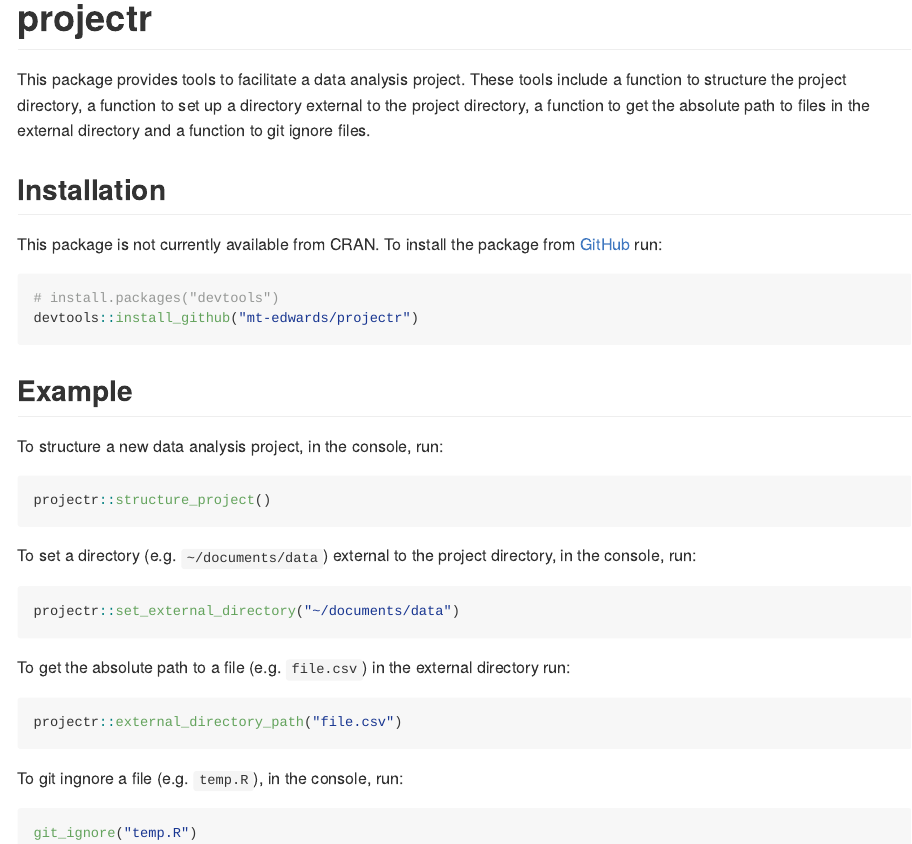
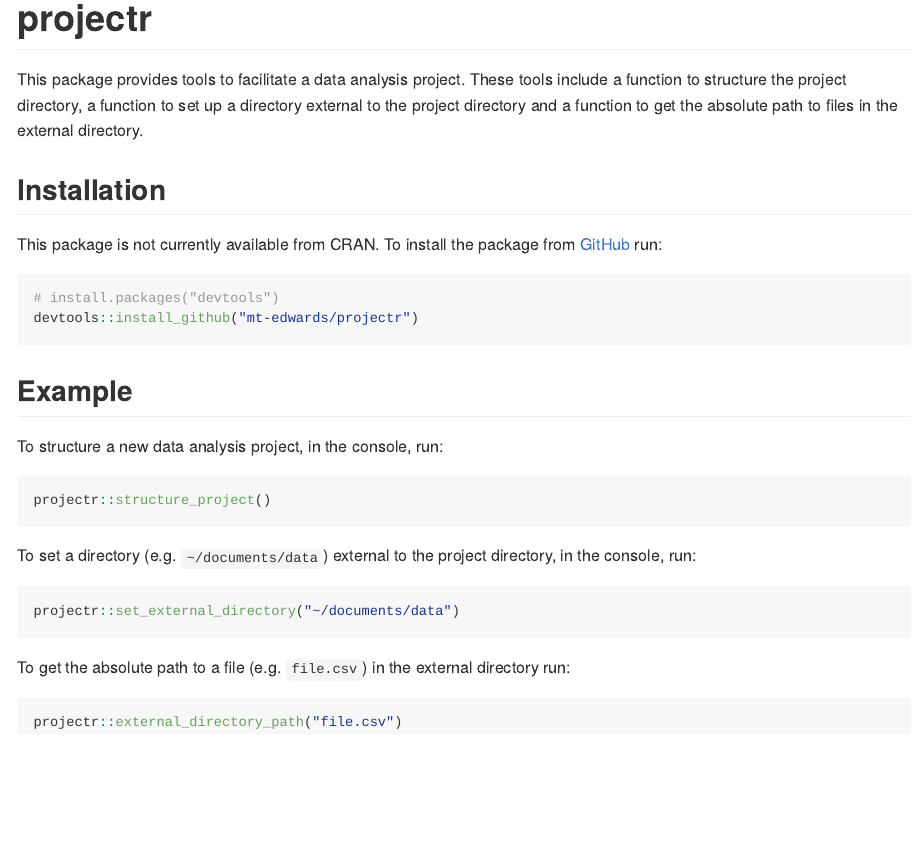
Before and after one commit to mt-edwards/projectr, an R Markdown document (README.Rmd): the page in a window 1100 px wide, from its top. The pictures show the output file README.md that the author committed with the source, drawn offline in the style of GitHub.

Commit message:
removed git_ignore function

````diff
--- a/README.Rmd
+++ b/README.Rmd
@@ -19,8 +19,8 @@
 
 This package provides tools to facilitate a data analysis project. These tools
 include a function to structure the project directory, a function to set up a
-directory external to the project directory, a function to get the absolute path
-to files in the external directory and a function to git ignore files.
+directory external to the project directory and a function to get the absolute
+path to files in the external directory.
 
 ## Installation
 
@@ -53,9 +53,3 @@
 ``` r
 projectr::external_directory_path("file.csv")
 ```
-
-To git ingnore a file (e.g. `temp.R`), in the console, run:
-
-``` r
-git_ignore("temp.R")
-```
````
Also changed, not shown: R/set_up.R (+2 -18 lines), README.md, 1 other file.
